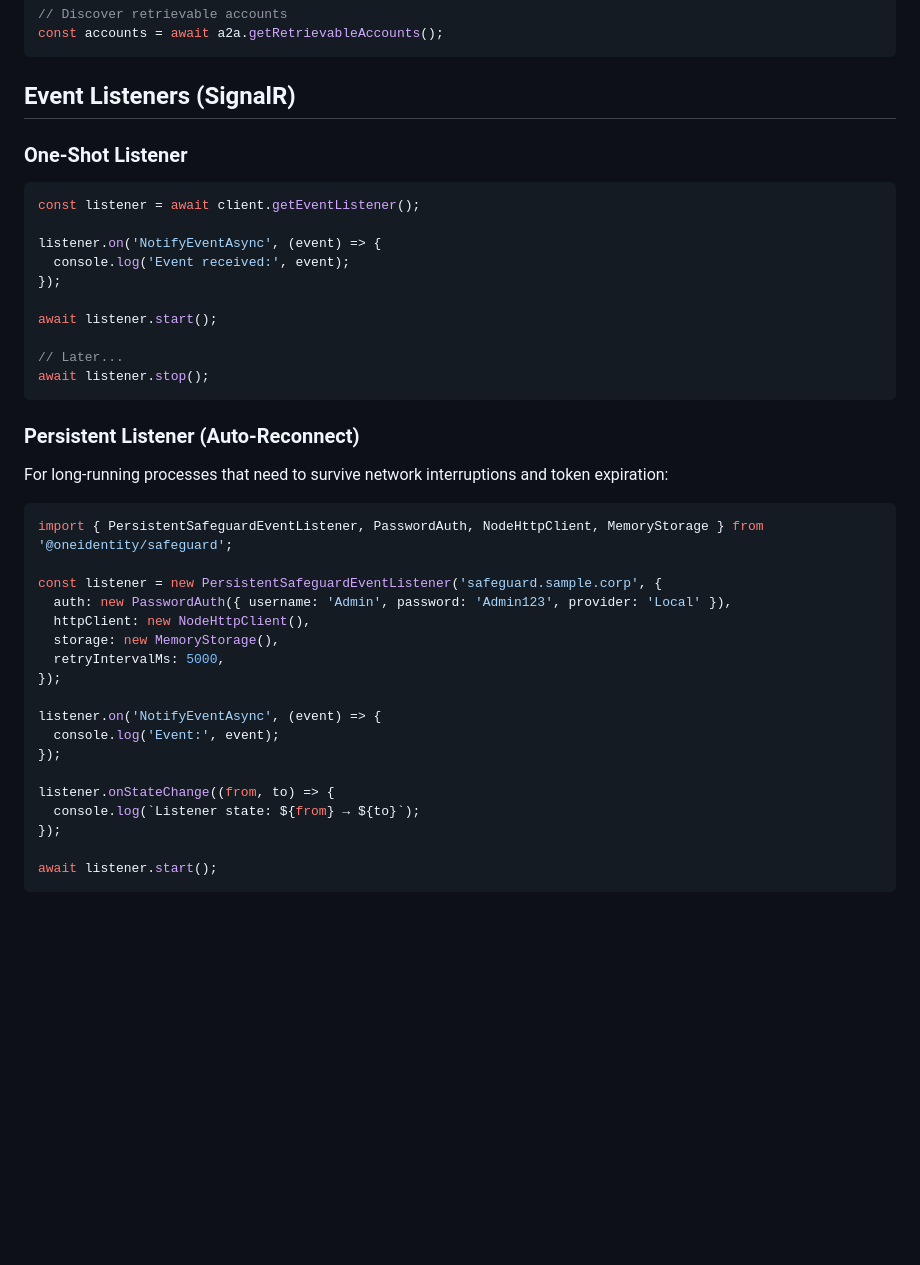
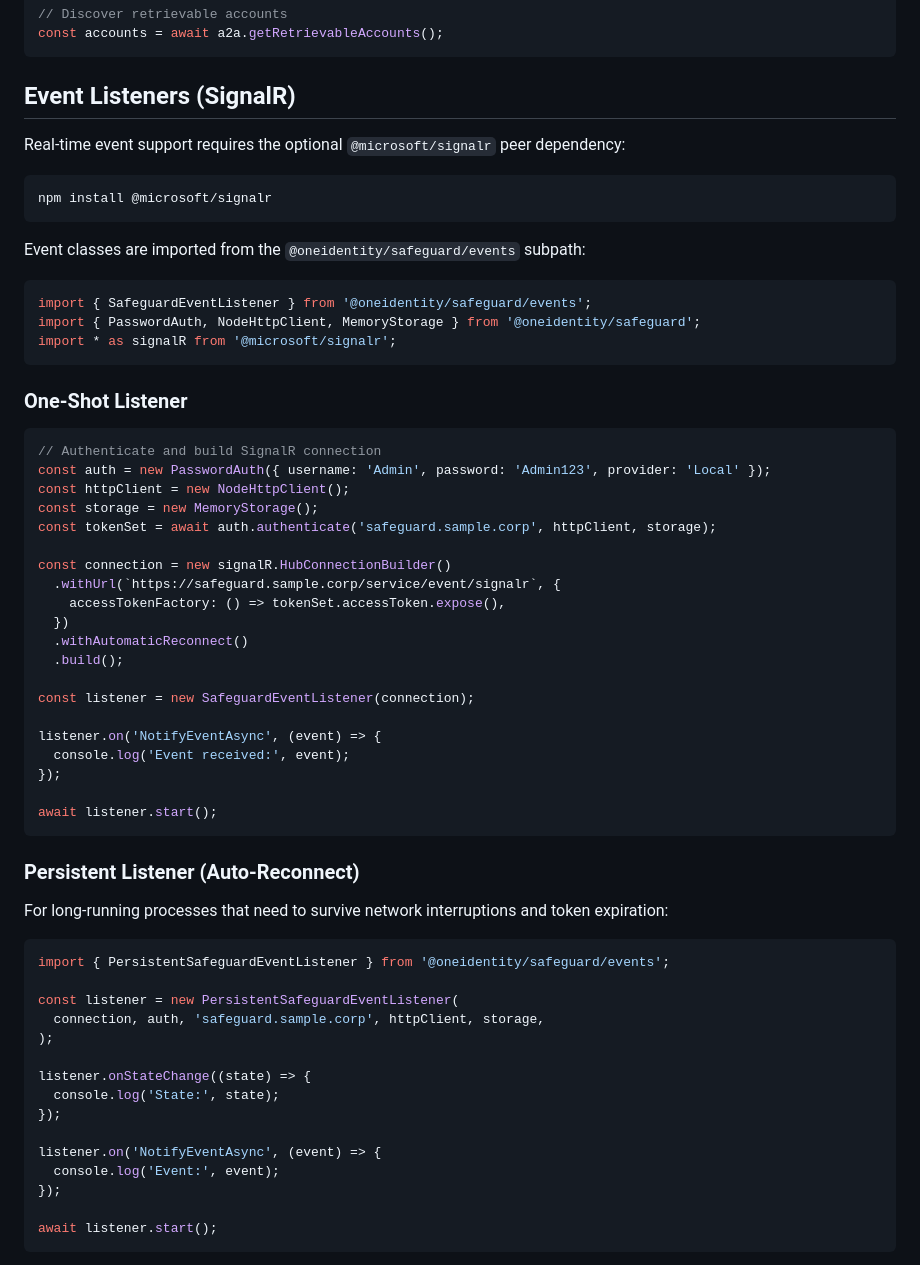
Before and after one commit to OneIdentity/safeguard.js, a Markdown page: README.md, the part around one of its changes. Rendered like a GitHub page; blank space fills up the shorter version.

````diff
--- a/README.md
+++ b/README.md
@@ -229,19 +229,43 @@ const accounts = await a2a.getRetrievableAccounts();
 
 ## Event Listeners (SignalR)
 
+Real-time event support requires the optional `@microsoft/signalr` peer dependency:
+
+```bash
+npm install @microsoft/signalr
+```
+
+Event classes are imported from the `@oneidentity/safeguard/events` subpath:
+
+```typescript
+import { SafeguardEventListener } from '@oneidentity/safeguard/events';
+import { PasswordAuth, NodeHttpClient, MemoryStorage } from '@oneidentity/safeguard';
+import * as signalR from '@microsoft/signalr';
+```
+
 ### One-Shot Listener
 
 ```typescript
-const listener = await client.getEventListener();
+// Authenticate and build SignalR connection
+const auth = new PasswordAuth({ username: 'Admin', password: 'Admin123', provider: 'Local' });
+const httpClient = new NodeHttpClient();
+const storage = new MemoryStorage();
+const tokenSet = await auth.authenticate('safeguard.sample.corp', httpClient, storage);
+
+const connection = new signalR.HubConnectionBuilder()
+  .withUrl(`https://safeguard.sample.corp/service/event/signalr`, {
+    accessTokenFactory: () => tokenSet.accessToken.expose(),
+  })
+  .withAutomaticReconnect()
+  .build();
+
+const listener = new SafeguardEventListener(connection);
 
 listener.on('NotifyEventAsync', (event) => {
   console.log('Event received:', event);
 });
 
 await listener.start();
-
-// Later...
-await listener.stop();
 ```
 
 ### Persistent Listener (Auto-Reconnect)
@@ -250,21 +274,18 @@ For long-running processes that need to survive network interruptions and
 token expiration:
 
 ```typescript
-import { PersistentSafeguardEventListener, PasswordAuth, NodeHttpClient, MemoryStorage } from '@oneidentity/safeguard';
+import { PersistentSafeguardEventListener } from '@oneidentity/safeguard/events';
 
-const listener = new PersistentSafeguardEventListener('safeguard.sample.corp', {
-  auth: new PasswordAuth({ username: 'Admin', password: 'Admin123', provider: 'Local' }),
-  httpClient: new NodeHttpClient(),
-  storage: new MemoryStorage(),
-  retryIntervalMs: 5000,
+const listener = new PersistentSafeguardEventListener(
+  connection, auth, 'safeguard.sample.corp', httpClient, storage,
+);
+
+listener.onStateChange((state) => {
+  console.log('State:', state);
 });
 
 listener.on('NotifyEventAsync', (event) => {
   console.log('Event:', event);
-});
-
-listener.onStateChange((from, to) => {
-  console.log(`Listener state: ${from} → ${to}`);
 });
 
 await listener.start();
````
Also changed, not shown: other parts of README.md (+70 -0 lines), MIGRATION.md (+65 -9 lines).
